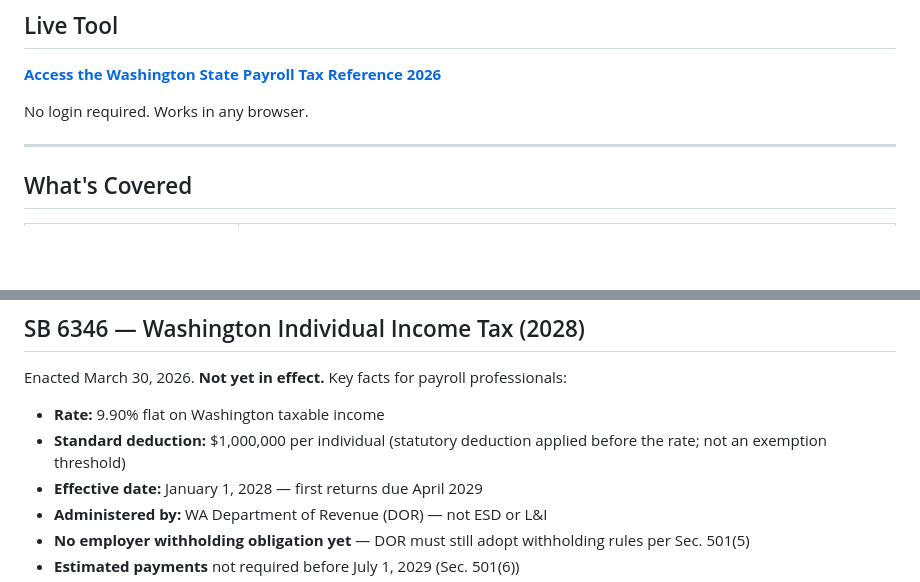
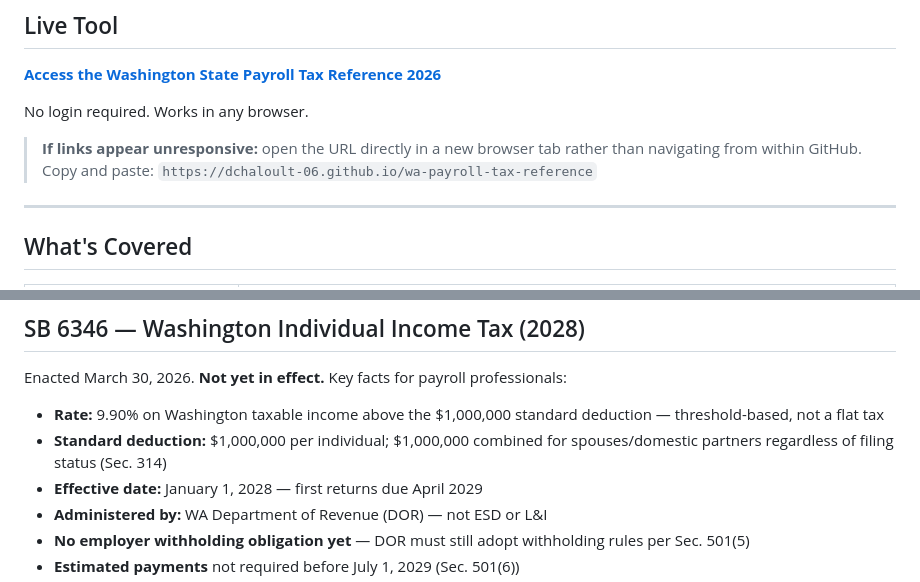
Before and after one commit to dChaloult-06/wa-payroll-tax-reference, a Markdown page: README.md, 2 parts joined by grey strips. Rendered like a GitHub page; blank space fills up the shorter version.

Commit message:
update readme and user guide

```diff
--- a/README.md
+++ b/README.md
@@ -21,6 +21,8 @@ A practitioner-built, source-linked interactive reference tool covering every 20
 **[Access the Washington State Payroll Tax Reference 2026](https://dchaloult-06.github.io/wa-payroll-tax-reference)**
 
 No login required. Works in any browser.
+
+> **If links appear unresponsive:** open the URL directly in a new browser tab rather than navigating from within GitHub. Copy and paste: `https://dchaloult-06.github.io/wa-payroll-tax-reference`
 
 ---
 
@@ -68,8 +70,8 @@ No login required. Works in any browser.
 
 Enacted March 30, 2026. **Not yet in effect.** Key facts for payroll professionals:
 
-- **Rate:** 9.90% flat on Washington taxable income
-- **Standard deduction:** $1,000,000 per individual (statutory deduction applied before the rate; not an exemption threshold)
+- **Rate:** 9.90% on Washington taxable income above the $1,000,000 standard deduction — threshold-based, not a flat tax
+- **Standard deduction:** $1,000,000 per individual; $1,000,000 combined for spouses/domestic partners regardless of filing status (Sec. 314)
 - **Effective date:** January 1, 2028 — first returns due April 2029
 - **Administered by:** WA Department of Revenue (DOR) — not ESD or L&I
 - **No employer withholding obligation yet** — DOR must still adopt withholding rules per Sec. 501(5)
```
Also changed, not shown: USER-GUIDE.md (+1 -1 lines).
